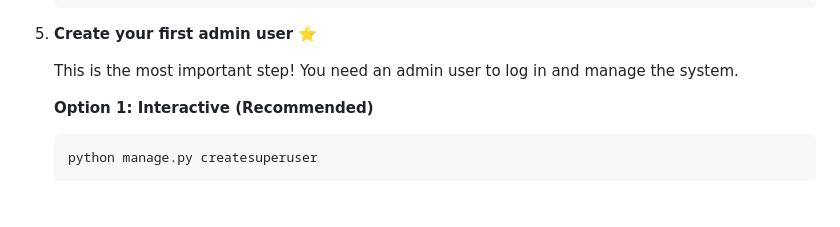
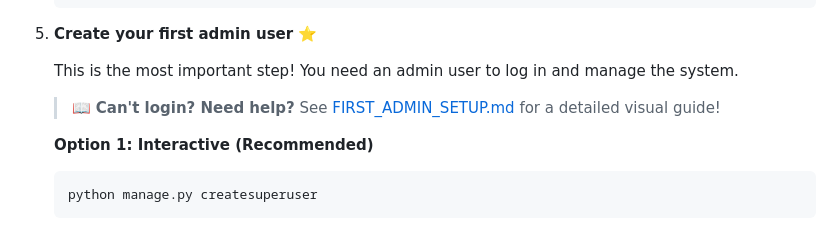
Before and after one commit to erichester76/GraphCMDB, a Markdown page: README.md, the part around the change. Drawn GitHub-style; blank space fills up the shorter version.

Commit message:
Add visual quick guide for first admin setup and update README
Co-authored-by: erichester76 <19784131+erichester76@users.noreply.github.com>

````diff
--- a/README.md
+++ b/README.md
@@ -36,6 +36,8 @@ A Django-based Configuration Management Database (CMDB) using Neo4j graph databa
 5. **Create your first admin user** ⭐
 
    This is the most important step! You need an admin user to log in and manage the system.
+
+   > 📖 **Can't login? Need help?** See [FIRST_ADMIN_SETUP.md](FIRST_ADMIN_SETUP.md) for a detailed visual guide!
 
    **Option 1: Interactive (Recommended)**
    ```bash
````
Also changed, not shown: FIRST_ADMIN_SETUP.md (added, +215 -0 lines).
